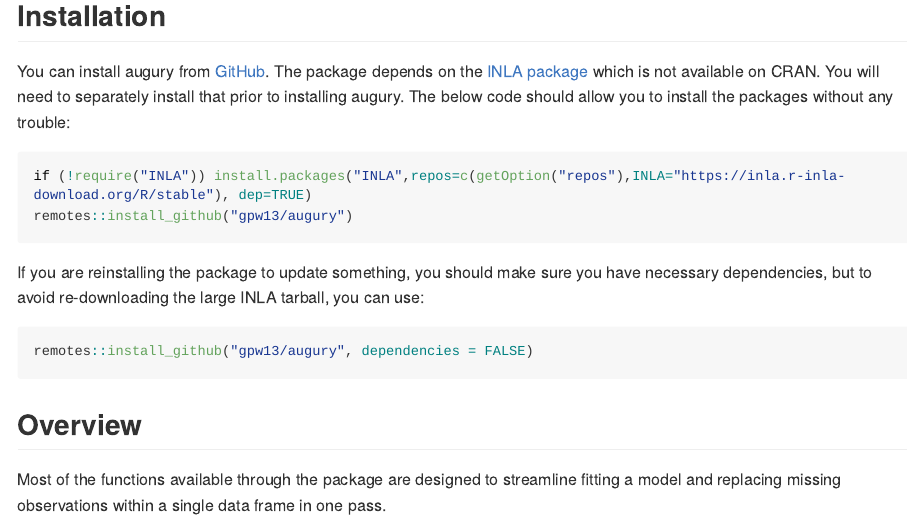
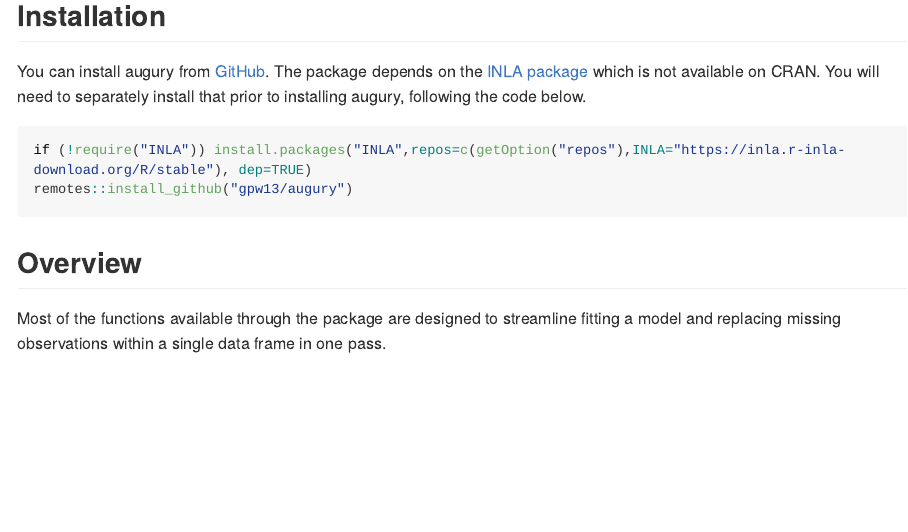
Before and after one commit to gpw13/augury, an R Markdown document (README.Rmd): the page in a window 1100 px wide, from 190 px down. The pictures show the output file README.md that the author committed with the source, drawn offline in the style of GitHub; long lines of code are wrapped; badge pictures from the web are left out.

````diff
--- a/README.Rmd
+++ b/README.Rmd
@@ -28,19 +28,11 @@
 You can install augury from [GitHub](https://github.com/gpw13/augury). The
 package depends on the [INLA package](https://www.r-inla.org/home) which is not
 available on CRAN. You will need to separately install that prior to installing
-augury. The below code should allow you to install the packages without any
-trouble:
+augury, following the code below.
 
 ``` r
 if (!require("INLA")) install.packages("INLA",repos=c(getOption("repos"),INLA="https://inla.r-inla-download.org/R/stable"), dep=TRUE)
 remotes::install_github("gpw13/augury")
-```
-
-If you are reinstalling the package to update something, you should make sure you
-have necessary dependencies, but to avoid re-downloading the large INLA tarball,
-you can use:
-```r
-remotes::install_github("gpw13/augury", dependencies = FALSE)
 ```
 
 ## Overview
````
Also changed, not shown: R/utils_imports.R (+0 -11 lines), README.md, 1 other file.
